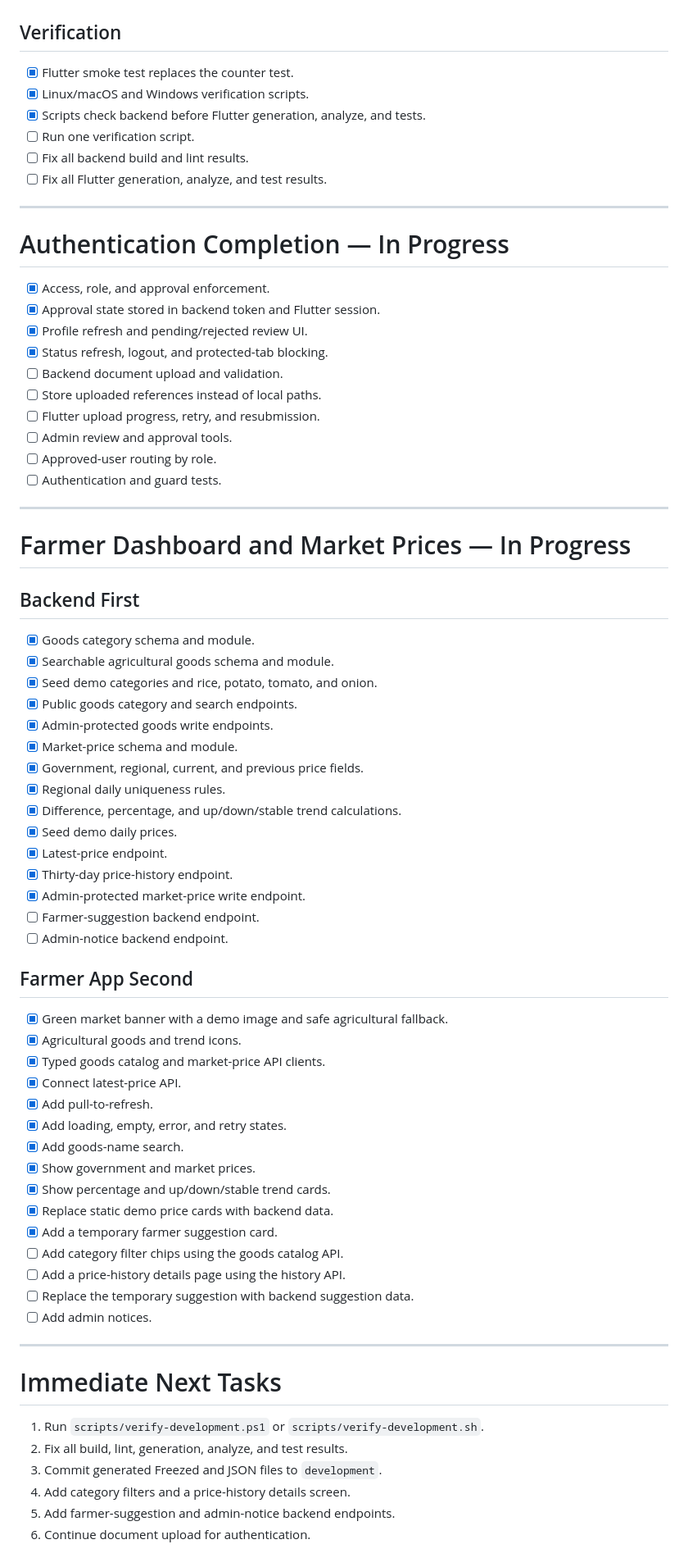
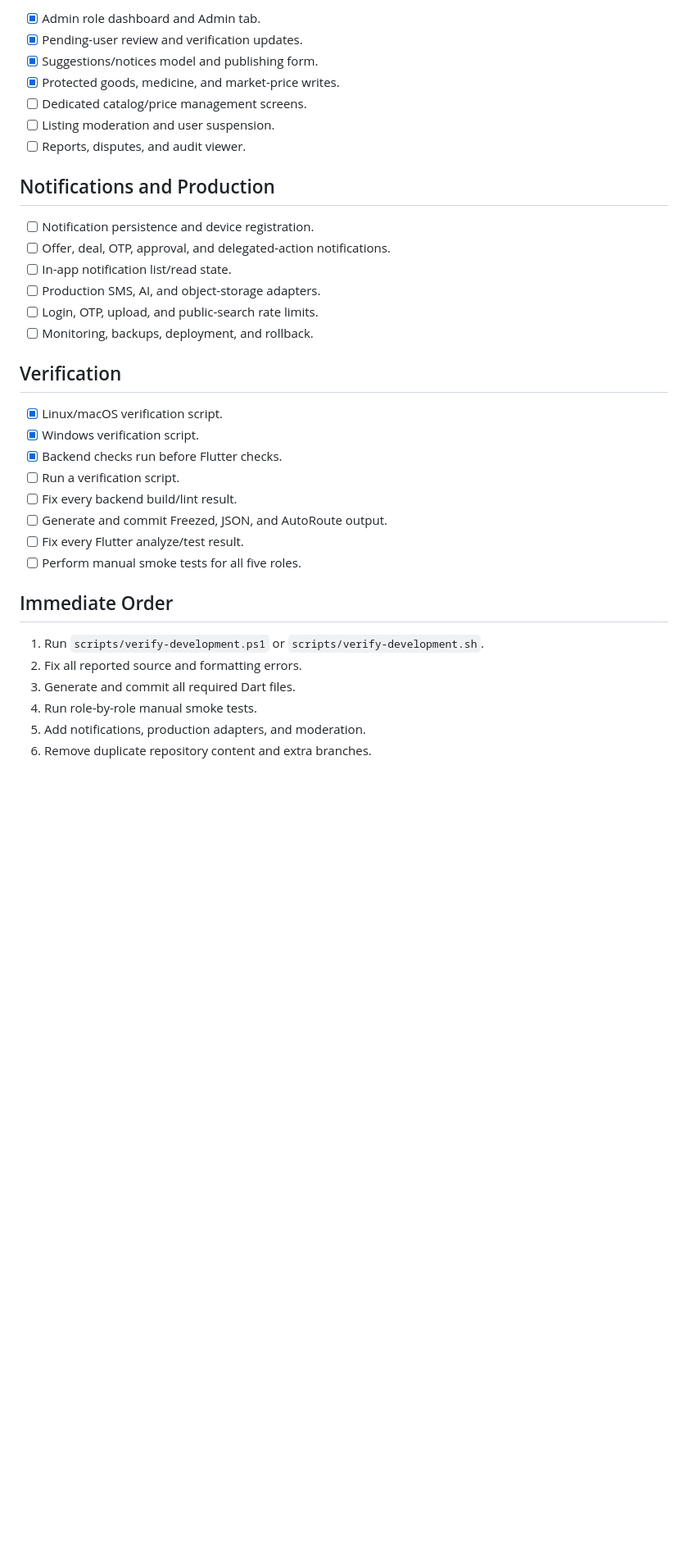
Before and after one commit to Rifatul-Islam-Munna/farmer-gov-asad-project, a Markdown page: farmer/TASKS.md, the part around one of its changes. Shown at 82% size. GitHub-like rendering; blank space fills up the shorter version.

```diff
--- a/farmer/TASKS.md
+++ b/farmer/TASKS.md
@@ -51,75 +120,36 @@ All work goes directly to `development`. Completed means committed. Build, lint,
+- [x] Admin role dashboard and Admin tab.
+- [x] Pending-user review and verification updates.
+- [x] Suggestions/notices model and publishing form.
+- [x] Protected goods, medicine, and market-price writes.
+- [ ] Dedicated catalog/price management screens.
+- [ ] Listing moderation and user suspension.
+- [ ] Reports, disputes, and audit viewer.
+
+## Notifications and Production
+
+- [ ] Notification persistence and device registration.
+- [ ] Offer, deal, OTP, approval, and delegated-action notifications.
+- [ ] In-app notification list/read state.
+- [ ] Production SMS, AI, and object-storage adapters.
+- [ ] Login, OTP, upload, and public-search rate limits.
+- [ ] Monitoring, backups, deployment, and rollback.
 
 ## Verification
 
-- [x] Flutter smoke test replaces the counter test.
-- [x] Linux/macOS and Windows verification scripts.
-- [x] Scripts check backend before Flutter generation, analyze, and tests.
-- [ ] Run one verification script.
-- [ ] Fix all backend build and lint results.
-- [ ] Fix all Flutter generation, analyze, and test results.
+- [x] Linux/macOS verification script.
+- [x] Windows verification script.
+- [x] Backend checks run before Flutter checks.
+- [ ] Run a verification script.
+- [ ] Fix every backend build/lint result.
+- [ ] Generate and commit Freezed, JSON, and AutoRoute output.
+- [ ] Fix every Flutter analyze/test result.
+- [ ] Perform manual smoke tests for all five roles.
 
----
-
-# Authentication Completion — In Progress
-
-- [x] Access, role, and approval enforcement.
-- [x] Approval state stored in backend token and Flutter session.
-- [x] Profile refresh and pending/rejected review UI.
-- [x] Status refresh, logout, and protected-tab blocking.
-- [ ] Backend document upload and validation.
-- [ ] Store uploaded references instead of local paths.
-- [ ] Flutter upload progress, retry, and resubmission.
-- [ ] Admin review and approval tools.
-- [ ] Approved-user routing by role.
-- [ ] Authentication and guard tests.
-
----
-
-# Farmer Dashboard and Market Prices — In Progress
-
-## Backend First
-
-- [x] Goods category schema and module.
-- [x] Searchable agricultural goods schema and module.
-- [x] Seed demo categories and rice, potato, tomato, and onion.
-- [x] Public goods category and search endpoints.
-- [x] Admin-protected goods write endpoints.
-- [x] Market-price schema and module.
-- [x] Government, regional, current, and previous price fields.
-- [x] Regional daily uniqueness rules.
-- [x] Difference, percentage, and up/down/stable trend calculations.
-- [x] Seed demo daily prices.
-- [x] Latest-price endpoint.
-- [x] Thirty-day price-history endpoint.
-- [x] Admin-protected market-price write endpoint.
-- [ ] Farmer-suggestion backend endpoint.
-- [ ] Admin-notice backend endpoint.
-
-## Farmer App Second
-
-- [x] Green market banner with a demo image and safe agricultural fallback.
-- [x] Agricultural goods and trend icons.
-- [x] Typed goods catalog and market-price API clients.
-- [x] Connect latest-price API.
-- [x] Add pull-to-refresh.
-- [x] Add loading, empty, error, and retry states.
-- [x] Add goods-name search.
-- [x] Show government and market prices.
-- [x] Show percentage and up/down/stable trend cards.
-- [x] Replace static demo price cards with backend data.
-- [x] Add a temporary farmer suggestion card.
-- [ ] Add category filter chips using the goods catalog API.
-- [ ] Add a price-history details page using the history API.
-- [ ] Replace the temporary suggestion with backend suggestion data.
-- [ ] Add admin notices.
-
----
-
-# Immediate Next Tasks
+## Immediate Order
 
 1. Run `scripts/verify-development.ps1` or `scripts/verify-development.sh`.
-2. Fix all build, lint, generation, analyze, and test results.
-3. Commit generated Freezed and JSON files to `development`.
-4. Add category filters and a price-history details screen.
-5. Add farmer-suggestion and admin-notice backend endpoints.
-6. Continue document upload for authentication.
+2. Fix all reported source and formatting errors.
+3. Generate and commit all required Dart files.
+4. Run role-by-role manual smoke tests.
+5. Add notifications, production adapters, and moderation.
+6. Remove duplicate repository content and extra branches.
```
Also changed, not shown: other parts of farmer/TASKS.md (+105 -36 lines).
